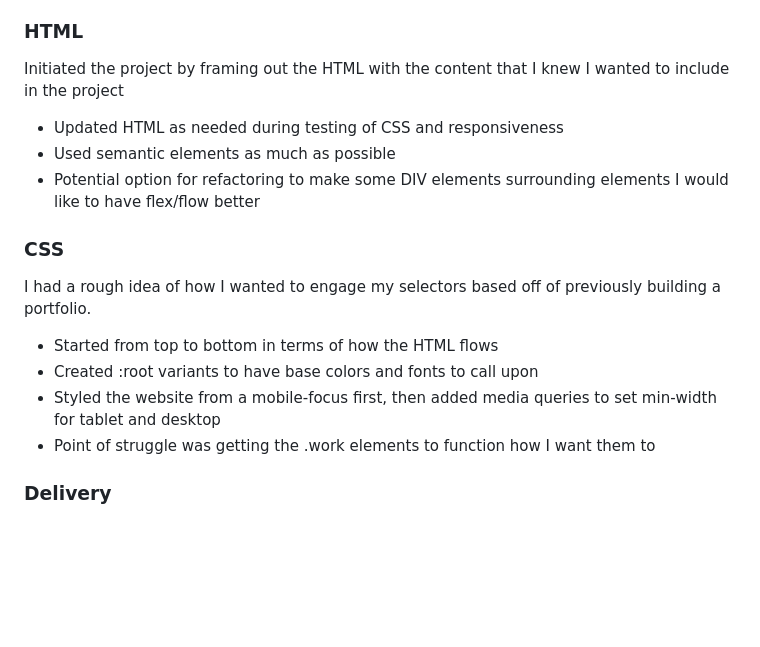
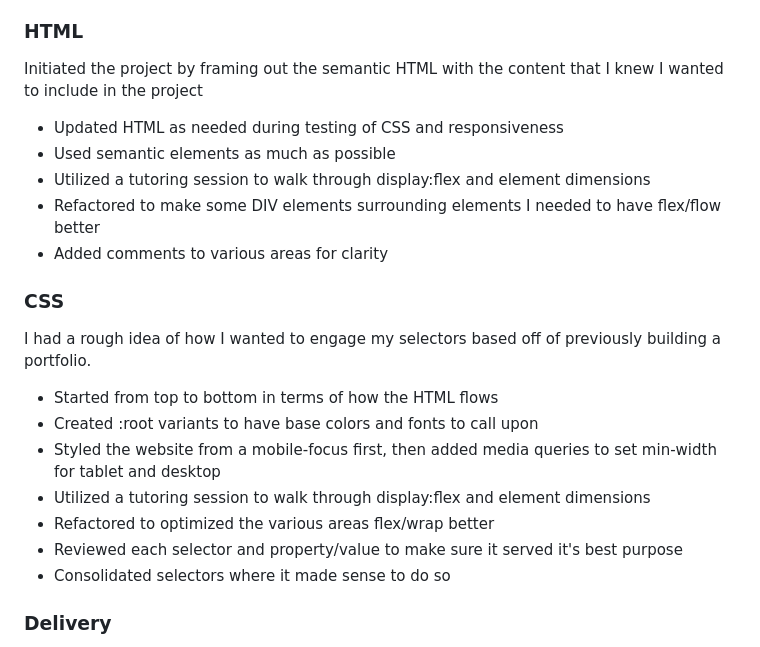
Before and after one commit to TwixmixyJanet/janet-webster-portfolio, a Markdown page: README.md, the part around the change. Drawn GitHub-style; blank space fills up the shorter version.

Commit message:
README added detail on what actions took place

```diff
--- a/README.md
+++ b/README.md
@@ -28,17 +28,22 @@
 7. Code is reviewed by accessibility tools: https://wave.webaim.org/
 
 ### HTML
-Initiated the project by framing out the HTML with the content that I knew I wanted to include in the project
+Initiated the project by framing out the semantic HTML with the content that I knew I wanted to include in the project
 * Updated HTML as needed during testing of CSS and responsiveness
 * Used semantic elements as much as possible
-* Potential option for refactoring to make some DIV elements surrounding elements I would like to have flex/flow better
+* Utilized a tutoring session to walk through display:flex and element dimensions
+* Refactored to make some DIV elements surrounding elements I needed to have flex/flow better
+* Added comments to various areas for clarity
 
 ### CSS
 I had a rough idea of how I wanted to engage my selectors based off of previously building a portfolio.
 * Started from top to bottom in terms of how the HTML flows
 * Created :root variants to have base colors and fonts to call upon
 * Styled the website from a mobile-focus first, then added media queries to set min-width for tablet and desktop
-* Point of struggle was getting the .work elements to function how I want them to
+* Utilized a tutoring session to walk through display:flex and element dimensions
+* Refactored to optimized the various areas flex/wrap better
+* Reviewed each selector and property/value to make sure it served it's best purpose
+* Consolidated selectors where it made sense to do so
 
 ### Delivery
 1. Website Deployed: https://twixmixyjanet.github.io/janet-webster-portfolio/
```
